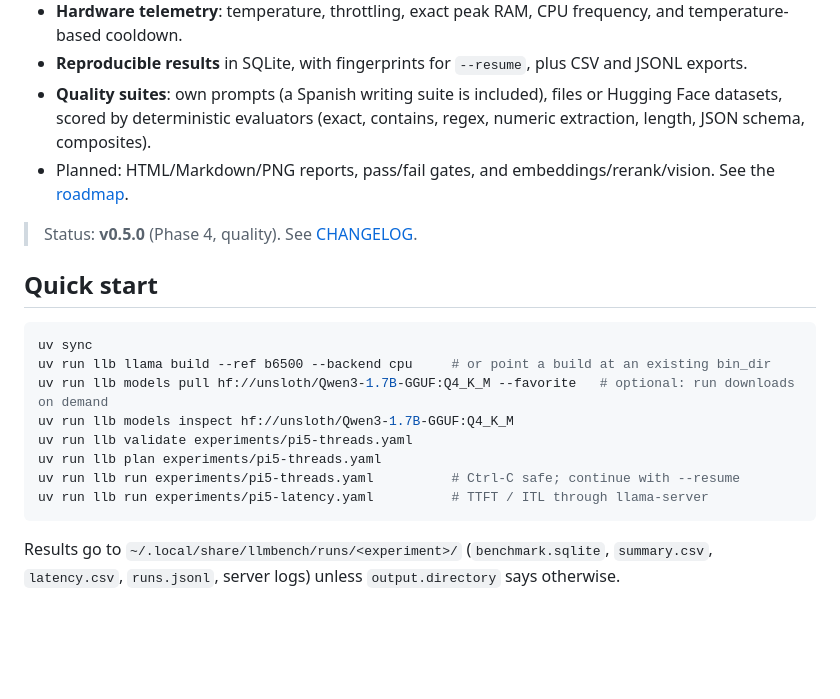
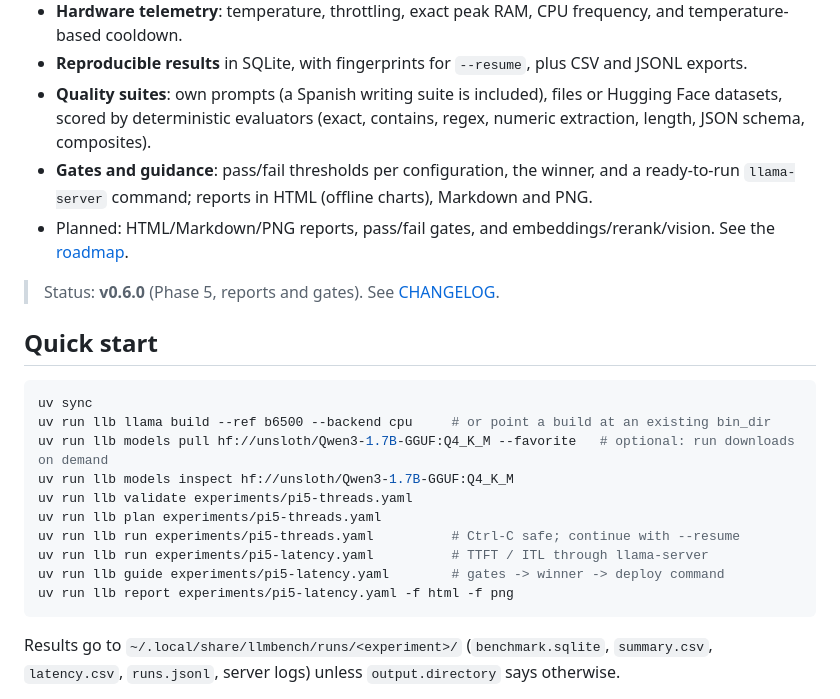
Before and after one commit to pepe-va/local-llm-bench-lab, a Markdown page: README.md, the part around the change. Rendered like a GitHub page; blank space fills up the shorter version.

````diff
--- a/README.md
+++ b/README.md
@@ -9,9 +9,10 @@ Reproducible benchmarking lab for local LLMs on [llama.cpp](https://github.com/g
 - **Hardware telemetry**: temperature, throttling, exact peak RAM, CPU frequency, and temperature-based cooldown.
 - **Reproducible results** in SQLite, with fingerprints for `--resume`, plus CSV and JSONL exports.
 - **Quality suites**: own prompts (a Spanish writing suite is included), files or Hugging Face datasets, scored by deterministic evaluators (exact, contains, regex, numeric extraction, length, JSON schema, composites).
+- **Gates and guidance**: pass/fail thresholds per configuration, the winner, and a ready-to-run `llama-server` command; reports in HTML (offline charts), Markdown and PNG.
 - Planned: HTML/Markdown/PNG reports, pass/fail gates, and embeddings/rerank/vision. See the [roadmap](docs/PLAN.md#roadmap-de-implementación).
 
-> Status: **v0.5.0** (Phase 4, quality). See [CHANGELOG](CHANGELOG.md).
+> Status: **v0.6.0** (Phase 5, reports and gates). See [CHANGELOG](CHANGELOG.md).
 
 ## Quick start
 
@@ -24,6 +25,8 @@ uv run llb validate experiments/pi5-threads.yaml
 uv run llb plan experiments/pi5-threads.yaml
 uv run llb run experiments/pi5-threads.yaml          # Ctrl-C safe; continue with --resume
 uv run llb run experiments/pi5-latency.yaml          # TTFT / ITL through llama-server
+uv run llb guide experiments/pi5-latency.yaml        # gates -> winner -> deploy command
+uv run llb report experiments/pi5-latency.yaml -f html -f png
 ```
 
 Results go to `~/.local/share/llmbench/runs/<experiment>/` (`benchmark.sqlite`, `summary.csv`, `latency.csv`, `runs.jsonl`, server logs) unless `output.directory` says otherwise.
````
Also changed, not shown: CHANGELOG.md (+23 -1 lines).
